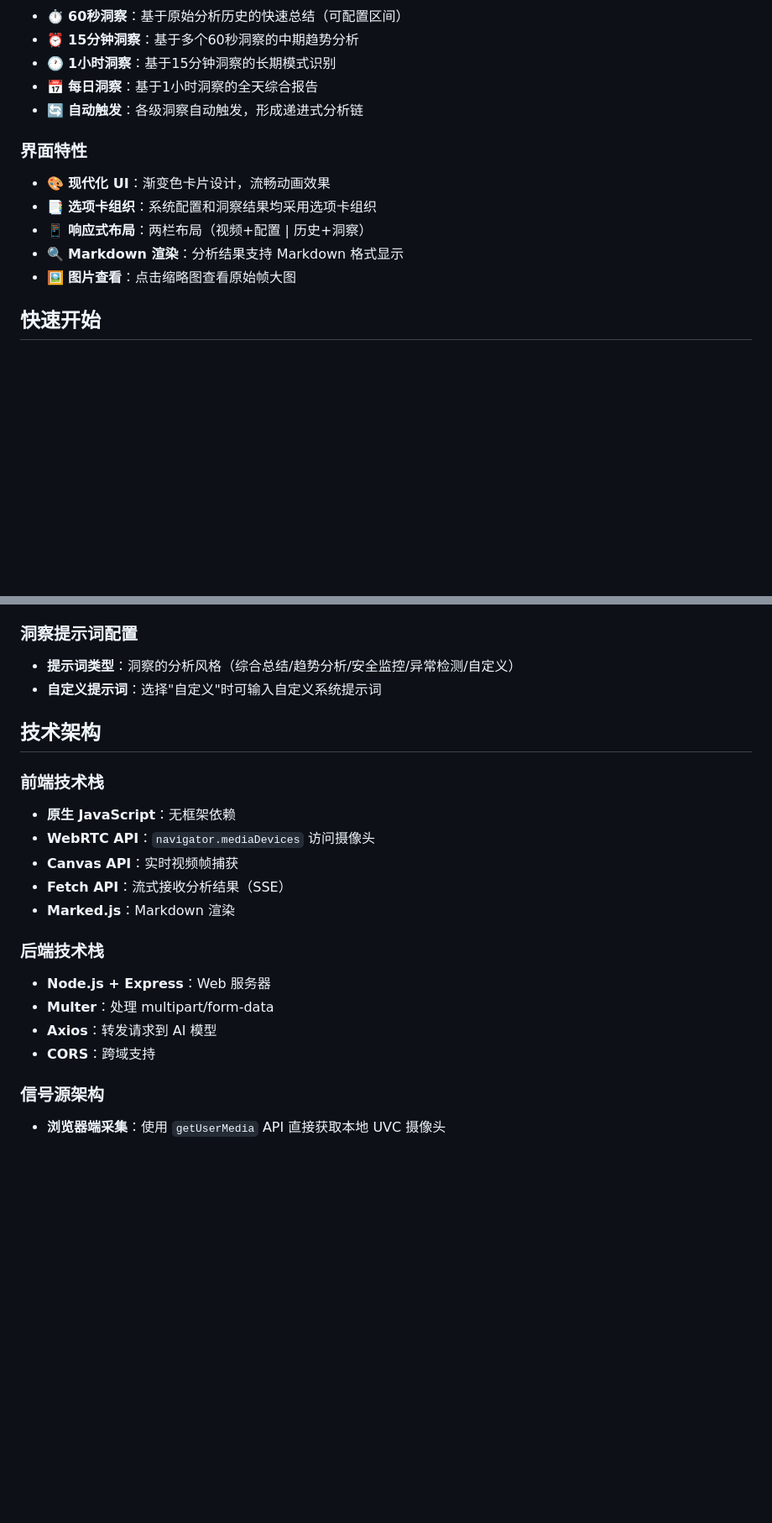
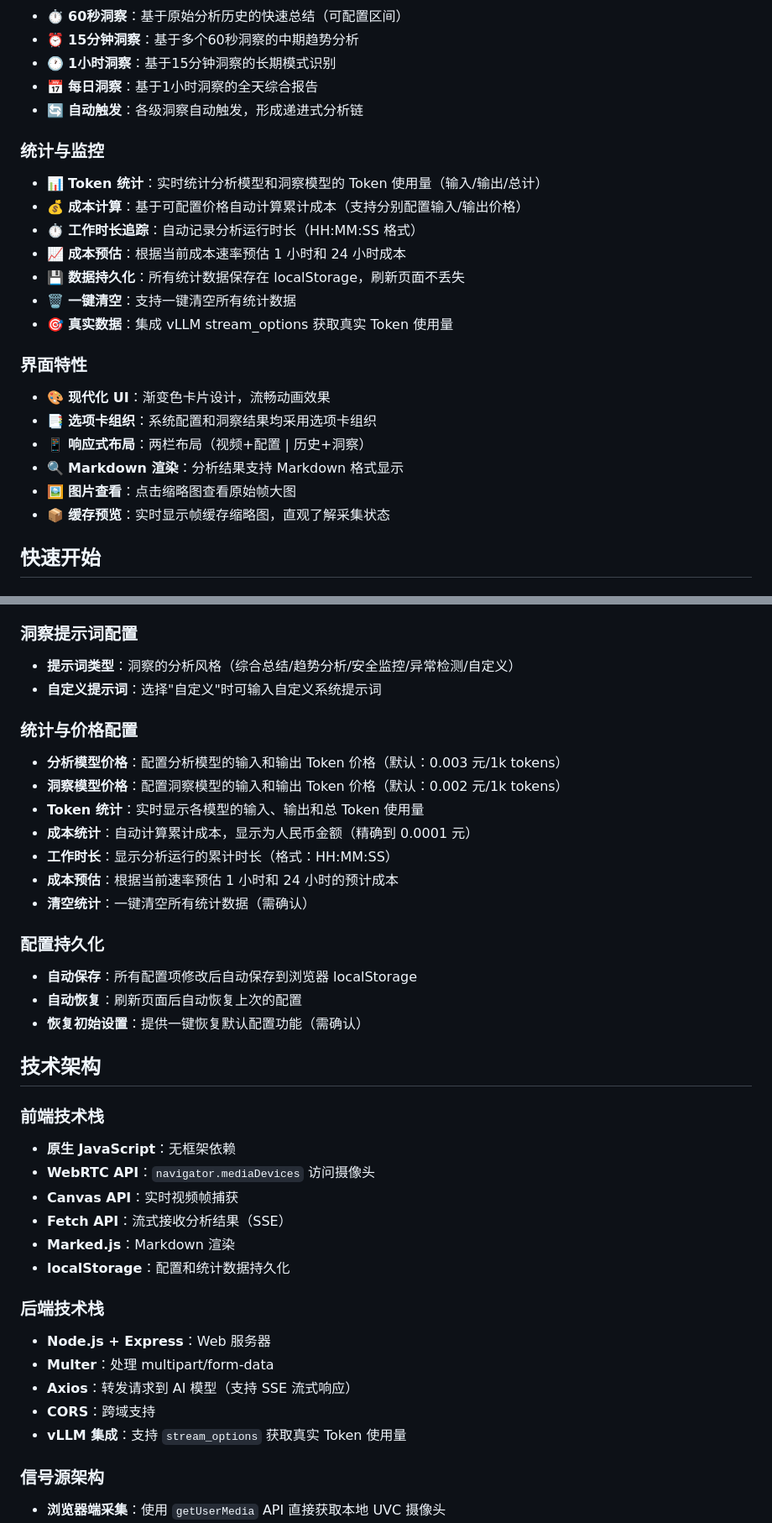
Before and after one commit to thomas-hiddenpeak/vlmA, a Markdown page: README.md, 2 parts joined by grey strips. Shown at 84% size. Drawn GitHub-style; blank space fills up the shorter version.

Commit message:
docs: 更新 README - 添加统计功能文档
更新内容:
- 添加统计与监控功能说明
- 添加统计与价格配置章节
- 添加配置持久化说明
- 更新技术架构（localStorage、vLLM集成）
- 添加常见问题解答（Token统计、工作时长、配置重置）
- 更新开发计划进度

```diff
--- a/README.md
+++ b/README.md
@@ -23,12 +23,22 @@
 - 📅 **每日洞察**：基于1小时洞察的全天综合报告
 - 🔄 **自动触发**：各级洞察自动触发，形成递进式分析链
 
+### 统计与监控
+- 📊 **Token 统计**：实时统计分析模型和洞察模型的 Token 使用量（输入/输出/总计）
+- 💰 **成本计算**：基于可配置价格自动计算累计成本（支持分别配置输入/输出价格）
+- ⏱️ **工作时长追踪**：自动记录分析运行时长（HH:MM:SS 格式）
+- 📈 **成本预估**：根据当前成本速率预估 1 小时和 24 小时成本
+- 💾 **数据持久化**：所有统计数据保存在 localStorage，刷新页面不丢失
+- 🗑️ **一键清空**：支持一键清空所有统计数据
+- 🎯 **真实数据**：集成 vLLM stream_options 获取真实 Token 使用量
+
 ### 界面特性
 - 🎨 **现代化 UI**：渐变色卡片设计，流畅动画效果
 - 📑 **选项卡组织**：系统配置和洞察结果均采用选项卡组织
 - 📱 **响应式布局**：两栏布局（视频+配置 | 历史+洞察）
 - 🔍 **Markdown 渲染**：分析结果支持 Markdown 格式显示
 - 🖼️ **图片查看**：点击缩略图查看原始帧大图
+- 📦 **缓存预览**：实时显示帧缓存缩略图，直观了解采集状态
 
 ## 快速开始
 
@@ -89,6 +99,20 @@ npm start
 - **提示词类型**：洞察的分析风格（综合总结/趋势分析/安全监控/异常检测/自定义）
 - **自定义提示词**：选择"自定义"时可输入自定义系统提示词
 
+### 统计与价格配置
+- **分析模型价格**：配置分析模型的输入和输出 Token 价格（默认：0.003 元/1k tokens）
+- **洞察模型价格**：配置洞察模型的输入和输出 Token 价格（默认：0.002 元/1k tokens）
+- **Token 统计**：实时显示各模型的输入、输出和总 Token 使用量
+- **成本统计**：自动计算累计成本，显示为人民币金额（精确到 0.0001 元）
+- **工作时长**：显示分析运行的累计时长（格式：HH:MM:SS）
+- **成本预估**：根据当前速率预估 1 小时和 24 小时的预计成本
+- **清空统计**：一键清空所有统计数据（需确认）
+
+### 配置持久化
+- **自动保存**：所有配置项修改后自动保存到浏览器 localStorage
+- **自动恢复**：刷新页面后自动恢复上次的配置
+- **恢复初始设置**：提供一键恢复默认配置功能（需确认）
+
 ## 技术架构
 
 ### 前端技术栈
@@ -97,12 +121,14 @@ npm start
 - **Canvas API**：实时视频帧捕获
 - **Fetch API**：流式接收分析结果（SSE）
 - **Marked.js**：Markdown 渲染
+- **localStorage**：配置和统计数据持久化
 
 ### 后端技术栈
 - **Node.js + Express**：Web 服务器
 - **Multer**：处理 multipart/form-data
-- **Axios**：转发请求到 AI 模型
+- **Axios**：转发请求到 AI 模型（支持 SSE 流式响应）
 - **CORS**：跨域支持
+- **vLLM 集成**：支持 `stream_options` 获取真实 Token 使用量
 
 ### 信号源架构
 - **浏览器端采集**：使用 `getUserMedia` API 直接获取本地 UVC 摄像头
```
Also changed, not shown: other parts of README.md (+15 -0 lines).
